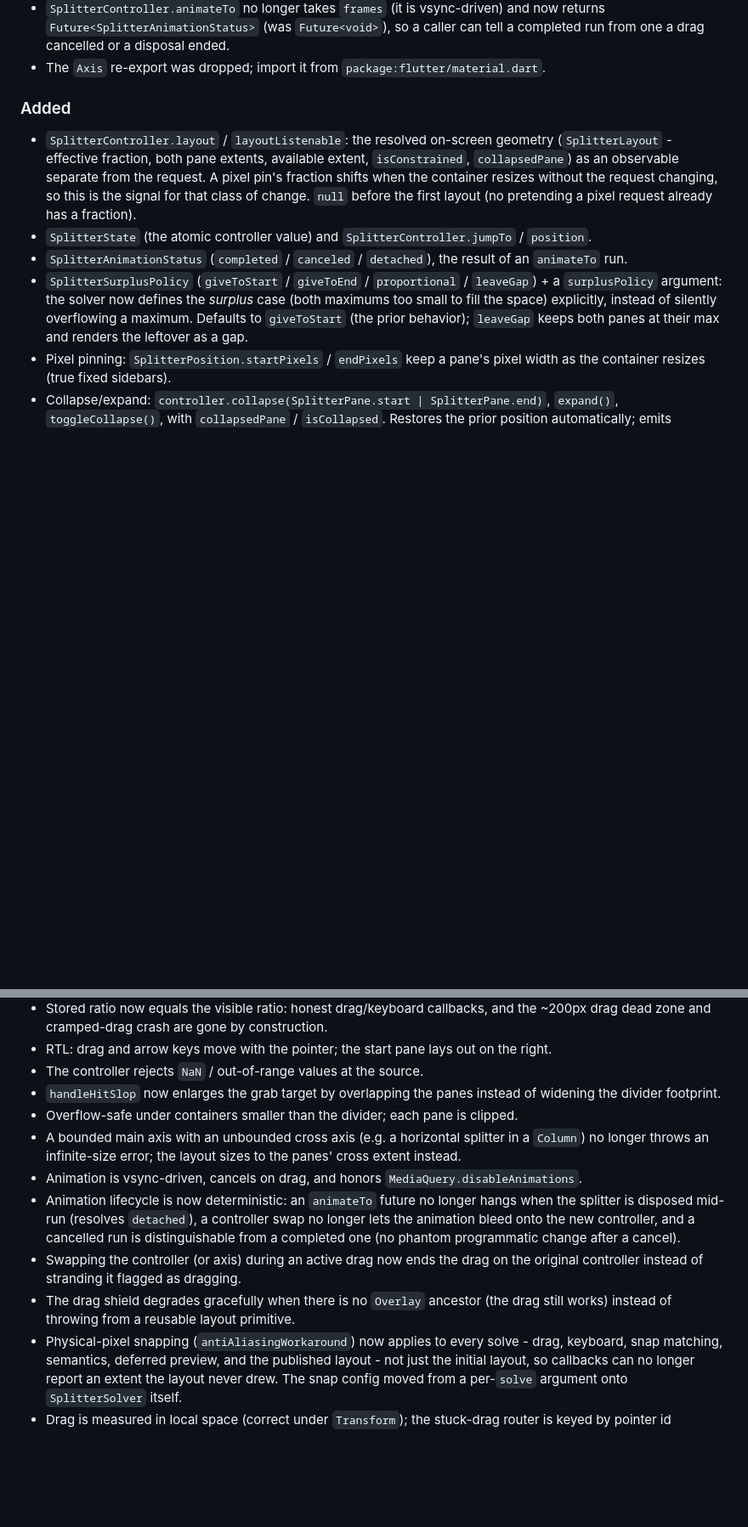
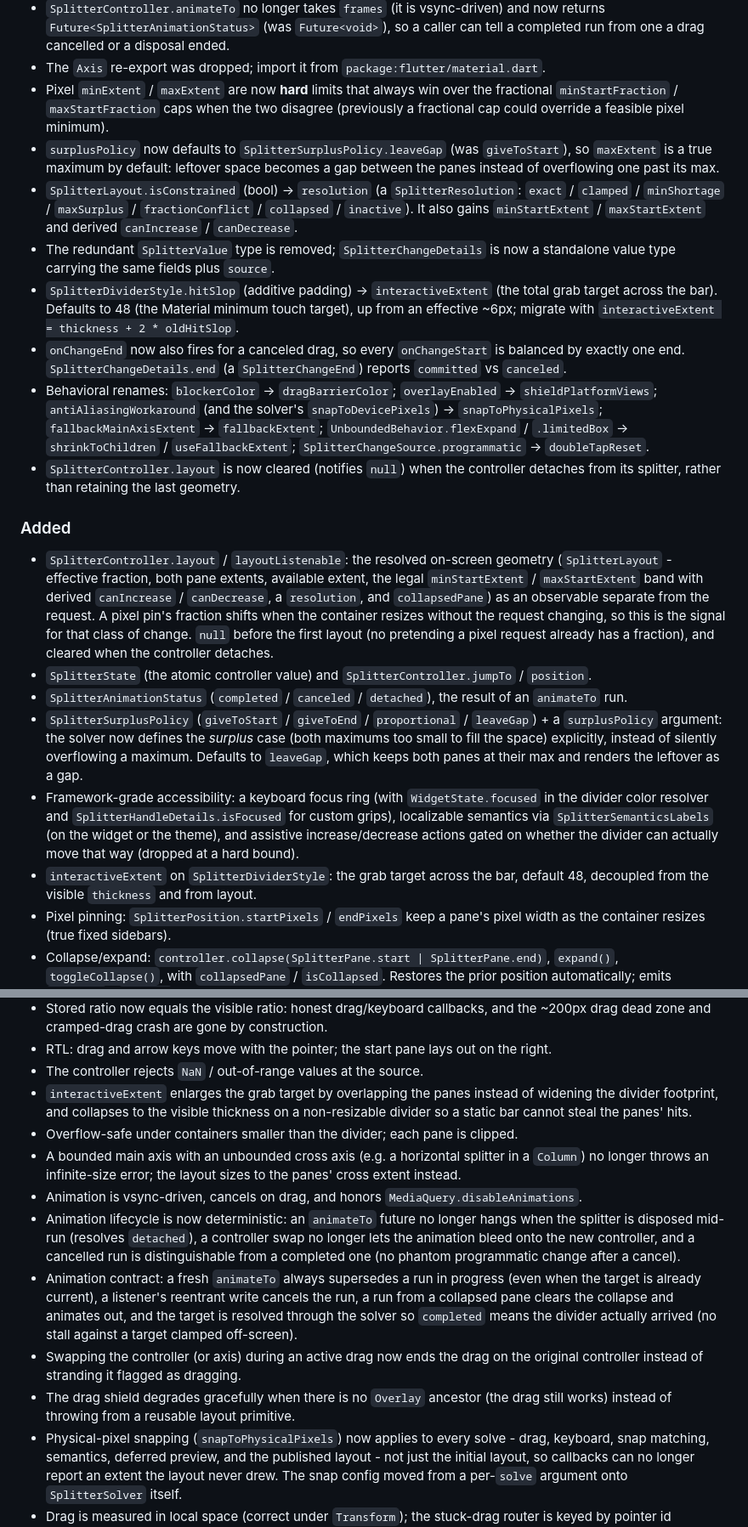
Before and after one commit to omar-hanafy/resizable_splitter, a Markdown page: CHANGELOG.md, 2 parts joined by grey strips. Shown at 85% size. GitHub-like rendering; blank space fills up the shorter version.

Commit message:
docs: update CHANGELOG 2.0.0 + README for the second-pass API
Amend the unreleased 2.0.0 entry and the README in lockstep with the final API:
hard pixel precedence, the leaveGap surplus default, the resolution enum (+ band
and canIncrease/canDecrease), the SplitterValue removal, interactiveExtent (48)
replacing hitSlop, the balanced canceled onChangeEnd + end-reason, the behavioral
renames (dragBarrierColor / shieldPlatformViews / snapToPhysicalPixels /
fallbackExtent / shrinkToChildren / useFallbackExtent / doubleTapReset), detach
clearing the layout, the animation contract, and the a11y additions (focus ring,
SplitterSemanticsLabels, bounds-gated actions). Docs only.

```diff
--- a/CHANGELOG.md
+++ b/CHANGELOG.md
@@ -44,15 +44,44 @@ so the stored value can no longer disagree with what is drawn.
   and now returns `Future<SplitterAnimationStatus>` (was `Future<void>`), so a
   caller can tell a completed run from one a drag cancelled or a disposal ended.
 - The `Axis` re-export was dropped; import it from `package:flutter/material.dart`.
+- Pixel `minExtent` / `maxExtent` are now **hard** limits that always win over the
+  fractional `minStartFraction` / `maxStartFraction` caps when the two disagree
+  (previously a fractional cap could override a feasible pixel minimum).
+- `surplusPolicy` now defaults to `SplitterSurplusPolicy.leaveGap` (was
+  `giveToStart`), so `maxExtent` is a true maximum by default: leftover space
+  becomes a gap between the panes instead of overflowing one past its max.
+- `SplitterLayout.isConstrained` (bool) -> `resolution` (a `SplitterResolution`:
+  `exact` / `clamped` / `minShortage` / `maxSurplus` / `fractionConflict` /
+  `collapsed` / `inactive`). It also gains `minStartExtent` / `maxStartExtent` and
+  derived `canIncrease` / `canDecrease`.
+- The redundant `SplitterValue` type is removed; `SplitterChangeDetails` is now a
+  standalone value type carrying the same fields plus `source`.
+- `SplitterDividerStyle.hitSlop` (additive padding) -> `interactiveExtent` (the
+  total grab target across the bar). Defaults to 48 (the Material minimum touch
+  target), up from an effective ~6px; migrate with
+  `interactiveExtent = thickness + 2 * oldHitSlop`.
+- `onChangeEnd` now also fires for a canceled drag, so every `onChangeStart` is
+  balanced by exactly one end. `SplitterChangeDetails.end` (a `SplitterChangeEnd`)
+  reports `committed` vs `canceled`.
+- Behavioral renames: `blockerColor` -> `dragBarrierColor`; `overlayEnabled` ->
+  `shieldPlatformViews`; `antiAliasingWorkaround` (and the solver's
+  `snapToDevicePixels`) -> `snapToPhysicalPixels`; `fallbackMainAxisExtent` ->
+  `fallbackExtent`; `UnboundedBehavior.flexExpand` / `.limitedBox` ->
+  `shrinkToChildren` / `useFallbackExtent`; `SplitterChangeSource.programmatic` ->
+  `doubleTapReset`.
+- `SplitterController.layout` is now cleared (notifies `null`) when the controller
+  detaches from its splitter, rather than retaining the last geometry.
 
 ### Added
 
 - `SplitterController.layout` / `layoutListenable`: the resolved on-screen
   geometry (`SplitterLayout` - effective fraction, both pane extents, available
-  extent, `isConstrained`, `collapsedPane`) as an observable separate from the
-  request. A pixel pin's fraction shifts when the container resizes without the
-  request changing, so this is the signal for that class of change. `null` before
-  the first layout (no pretending a pixel request already has a fraction).
+  extent, the legal `minStartExtent` / `maxStartExtent` band with derived
+  `canIncrease` / `canDecrease`, a `resolution`, and `collapsedPane`) as an
+  observable separate from the request. A pixel pin's fraction shifts when the
+  container resizes without the request changing, so this is the signal for that
+  class of change. `null` before the first layout (no pretending a pixel request
+  already has a fraction), and cleared when the controller detaches.
 - `SplitterState` (the atomic controller value) and `SplitterController.jumpTo`
   / `position`.
 - `SplitterAnimationStatus` (`completed` / `canceled` / `detached`), the result
@@ -60,8 +89,15 @@ so the stored value can no longer disagree with what is drawn.
 - `SplitterSurplusPolicy` (`giveToStart` / `giveToEnd` / `proportional` /
   `leaveGap`) + a `surplusPolicy` argument: the solver now defines the *surplus*
   case (both maximums too small to fill the space) explicitly, instead of
-  silently overflowing a maximum. Defaults to `giveToStart` (the prior behavior);
-  `leaveGap` keeps both panes at their max and renders the leftover as a gap.
+  silently overflowing a maximum. Defaults to `leaveGap`, which keeps both panes
+  at their max and renders the leftover as a gap.
+- Framework-grade accessibility: a keyboard focus ring (with `WidgetState.focused`
+  in the divider color resolver and `SplitterHandleDetails.isFocused` for custom
+  grips), localizable semantics via `SplitterSemanticsLabels` (on the widget or
+  the theme), and assistive increase/decrease actions gated on whether the divider
+  can actually move that way (dropped at a hard bound).
+- `interactiveExtent` on `SplitterDividerStyle`: the grab target across the bar,
+  default 48, decoupled from the visible `thickness` and from layout.
 - Pixel pinning: `SplitterPosition.startPixels` / `endPixels` keep a pane's pixel
   width as the container resizes (true fixed sidebars).
 - Collapse/expand: `controller.collapse(SplitterPane.start | SplitterPane.end)`,
@@ -90,8 +126,9 @@ so the stored value can no longer disagree with what is drawn.
 - RTL: drag and arrow keys move with the pointer; the start pane lays out on the
   right.
 - The controller rejects `NaN` / out-of-range values at the source.
-- `handleHitSlop` now enlarges the grab target by overlapping the panes instead
-  of widening the divider footprint.
+- `interactiveExtent` enlarges the grab target by overlapping the panes instead
+  of widening the divider footprint, and collapses to the visible thickness on a
+  non-resizable divider so a static bar cannot steal the panes' hits.
 - Overflow-safe under containers smaller than the divider; each pane is clipped.
 - A bounded main axis with an unbounded cross axis (e.g. a horizontal splitter
   in a `Column`) no longer throws an infinite-size error; the layout sizes to the
@@ -103,11 +140,16 @@ so the stored value can no longer disagree with what is drawn.
   swap no longer lets the animation bleed onto the new controller, and a
   cancelled run is distinguishable from a completed one (no phantom
   programmatic change after a cancel).
+- Animation contract: a fresh `animateTo` always supersedes a run in progress
+  (even when the target is already current), a listener's reentrant write cancels
+  the run, a run from a collapsed pane clears the collapse and animates out, and
+  the target is resolved through the solver so `completed` means the divider
+  actually arrived (no stall against a target clamped off-screen).
 - Swapping the controller (or axis) during an active drag now ends the drag on
   the original controller instead of stranding it flagged as dragging.
 - The drag shield degrades gracefully when there is no `Overlay` ancestor
   (the drag still works) instead of throwing from a reusable layout primitive.
-- Physical-pixel snapping (`antiAliasingWorkaround`) now applies to every solve -
+- Physical-pixel snapping (`snapToPhysicalPixels`) now applies to every solve -
   drag, keyboard, snap matching, semantics, deferred preview, and the published
   layout - not just the initial layout, so callbacks can no longer report an
   extent the layout never drew. The snap config moved from a per-`solve` argument
```
Also changed, not shown: other parts of CHANGELOG.md (+1 -1 lines), README.md (+23 -13 lines).
